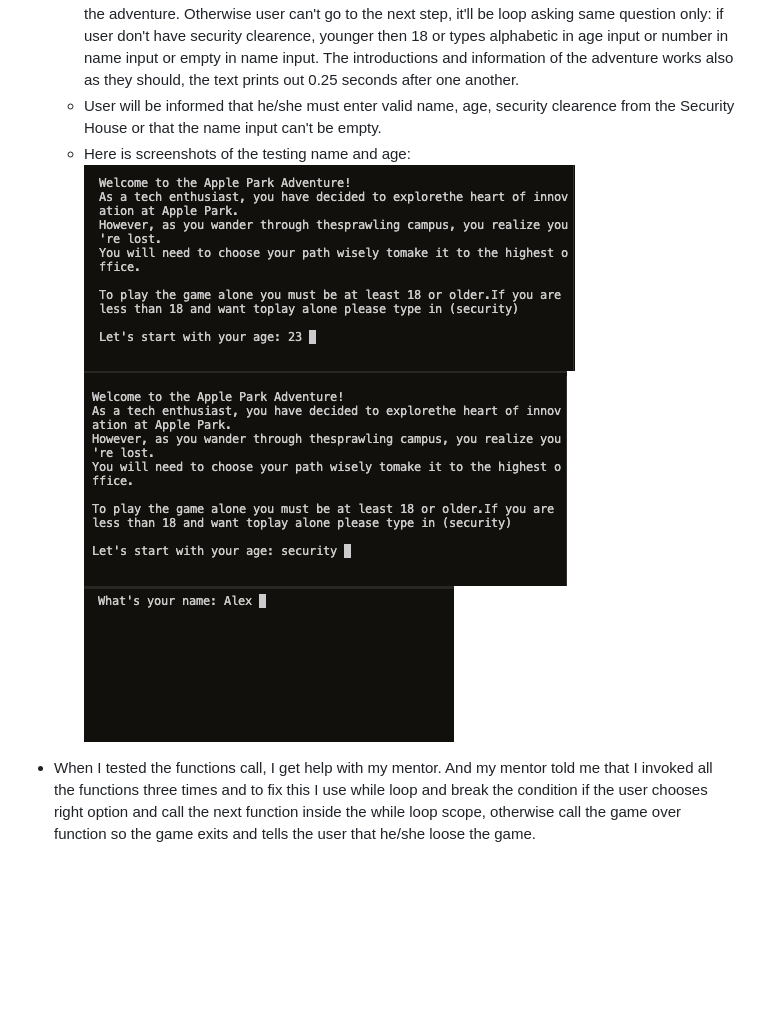
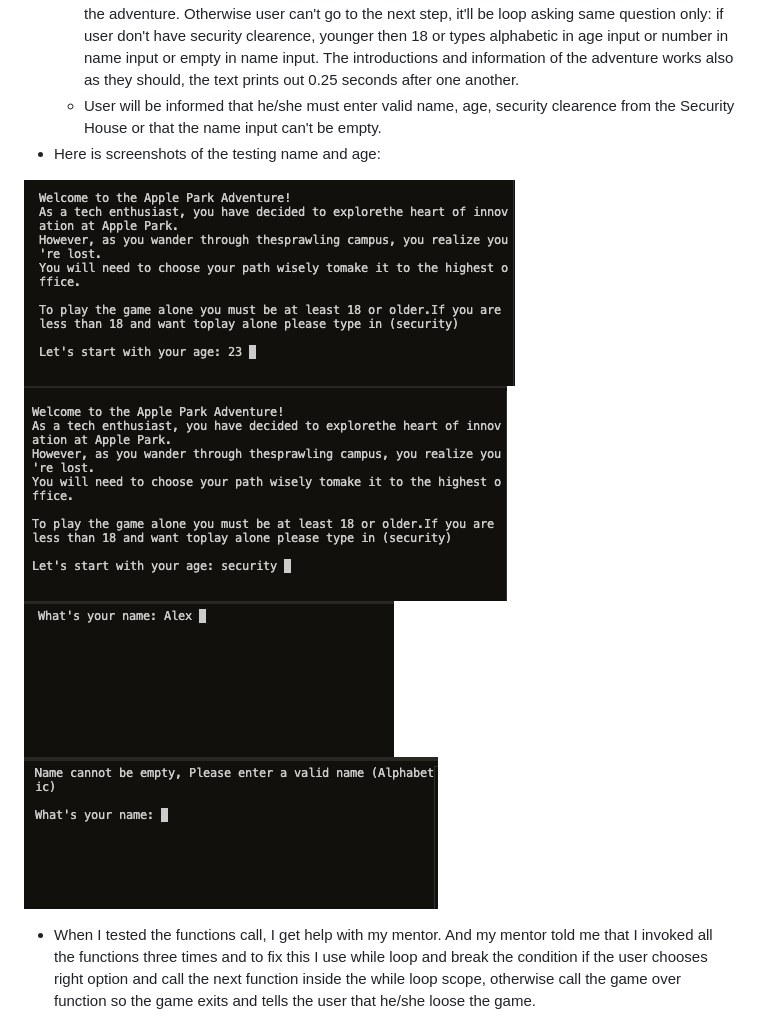
Before and after one commit to ZakariyeNor/VisionaryVenture, a Markdown page: TESTING.md, the part around the change. GitHub-like rendering; pictures changed too: documentation/loop.png (added); blank space fills up the shorter version.

Commit message:
add name condition screenshot in documentation

```diff
--- a/TESTING.md
+++ b/TESTING.md
@@ -13,8 +13,9 @@ Testing if the game goes step by step and shows the right content every step.
 - Testing introduction text, age and name and they working as they should.
   - When user enter age older than 18 or have security clearence from the Security House, then the user can go to the next step where user must type in only name (alphabetic) then he/she can start the adventure. Otherwise user can't go to the next step, it'll be loop asking same question only: if user don't have security clearence, younger then 18 or types alphabetic in age input or number in name input or empty in name input. The introductions and information of the adventure works also as they should, the text prints out 0.25 seconds after one another.
   - User will be informed that he/she must enter valid name, age, security clearence from the Security House or that the name input can't be empty.
-   - Here is screenshots of the testing name and age:
-![Adventure Intro and Age](documentation/intro.png) ![Security Clearence](documentation/age_valid.png) ![Name Check](documentation/name_clear.png)
+- Here is screenshots of the testing name and age:
+
+![Adventure Intro and Age](documentation/intro.png) ![Security Clearence](documentation/age_valid.png) ![Name Check](documentation/name_clear.png) ![Name Loop](documentation/loop.png)
 
 - When I tested the functions call, I get help with my mentor. And my mentor told me that I invoked all the functions three times and to fix this I use while loop and break the condition if the user chooses right option and call the next function inside the while loop scope, otherwise call the game over function so the game exits and tells the user that he/she loose the game.
 - I had also unstyled text and the output informations and input choices made the screen hard to read and find the right text so I fix this to add time between print outputs and clear function (Added time and os modules.) To use time when printing out informations and clear the informations before the user types in one of the options.
```
Also changed, not shown: 1 other file.
